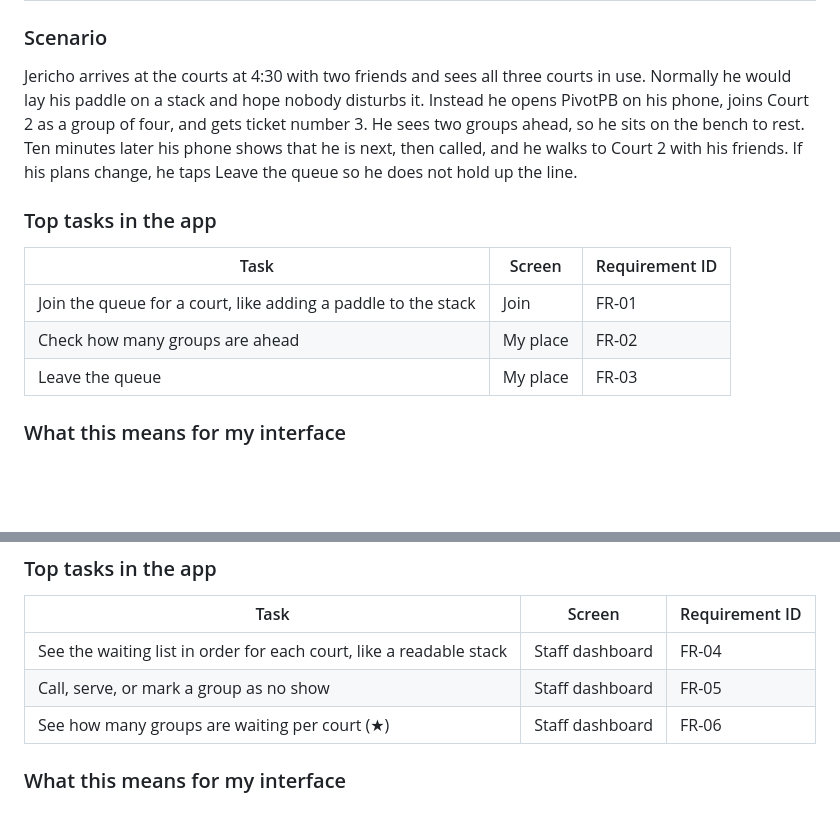
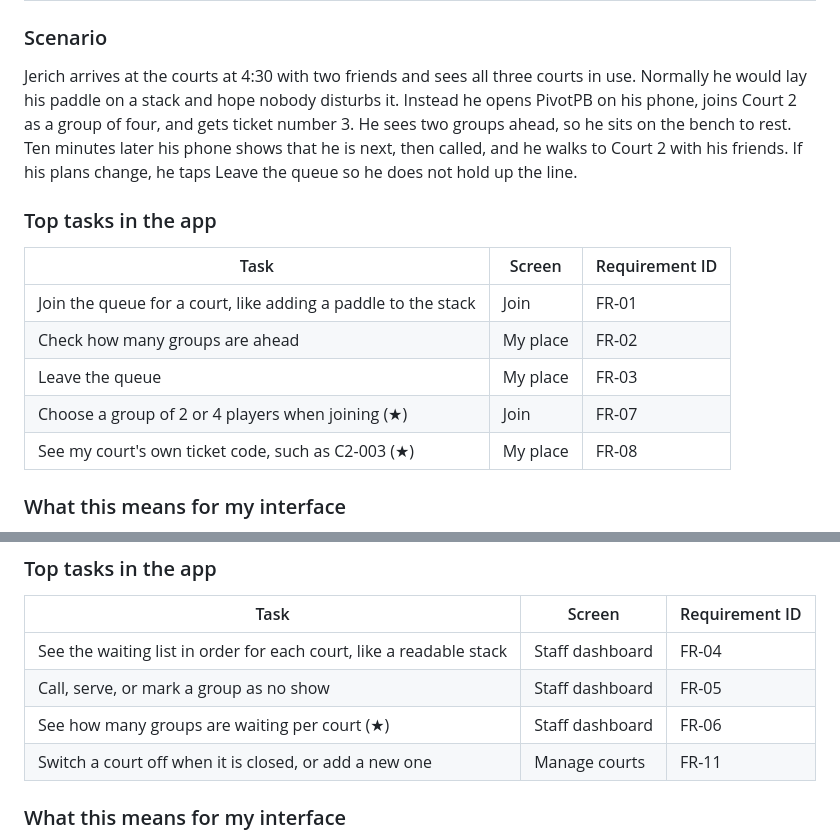
Before and after one commit to franciscrisgerondio-a11y/CCC181_Gerondio_Submissions, a Markdown page: docs/week3/personas.md, 2 parts joined by grey strips. Drawn GitHub-style; blank space fills up the shorter version.

```diff
--- a/docs/week3/personas.md
+++ b/docs/week3/personas.md
@@ -20,7 +20,7 @@ Players at a pickleball court queue by stacking their paddles in a pile beside t
 
 ### Scenario
 
-Jericho arrives at the courts at 4:30 with two friends and sees all three courts in use. Normally he would lay his paddle on a stack and hope nobody disturbs it. Instead he opens PivotPB on his phone, joins Court 2 as a group of four, and gets ticket number 3. He sees two groups ahead, so he sits on the bench to rest. Ten minutes later his phone shows that he is next, then called, and he walks to Court 2 with his friends. If his plans change, he taps Leave the queue so he does not hold up the line.
+Jerich arrives at the courts at 4:30 with two friends and sees all three courts in use. Normally he would lay his paddle on a stack and hope nobody disturbs it. Instead he opens PivotPB on his phone, joins Court 2 as a group of four, and gets ticket number 3. He sees two groups ahead, so he sits on the bench to rest. Ten minutes later his phone shows that he is next, then called, and he walks to Court 2 with his friends. If his plans change, he taps Leave the queue so he does not hold up the line.
 
 ### Top tasks in the app
 
@@ -29,6 +29,8 @@ Jericho arrives at the courts at 4:30 with two friends and sees all three courts
 | Join the queue for a court, like adding a paddle to the stack | Join | FR-01 |
 | Check how many groups are ahead | My place | FR-02 |
 | Leave the queue | My place | FR-03 |
+| Choose a group of 2 or 4 players when joining (★) | Join | FR-07 |
+| See my court's own ticket code, such as C2-003 (★) | My place | FR-08 |
 
 ### What this means for my interface
 
@@ -62,6 +64,7 @@ Lara sets up at the side of the courts at 4 pm and opens the PivotPB staff dashb
 | See the waiting list in order for each court, like a readable stack | Staff dashboard | FR-04 |
 | Call, serve, or mark a group as no show | Staff dashboard | FR-05 |
 | See how many groups are waiting per court (★) | Staff dashboard | FR-06 |
+| Switch a court off when it is closed, or add a new one | Manage courts | FR-11 |
 
 ### What this means for my interface
 
```
Also changed, not shown: docs/requirements.md (added, +51 -0 lines).
